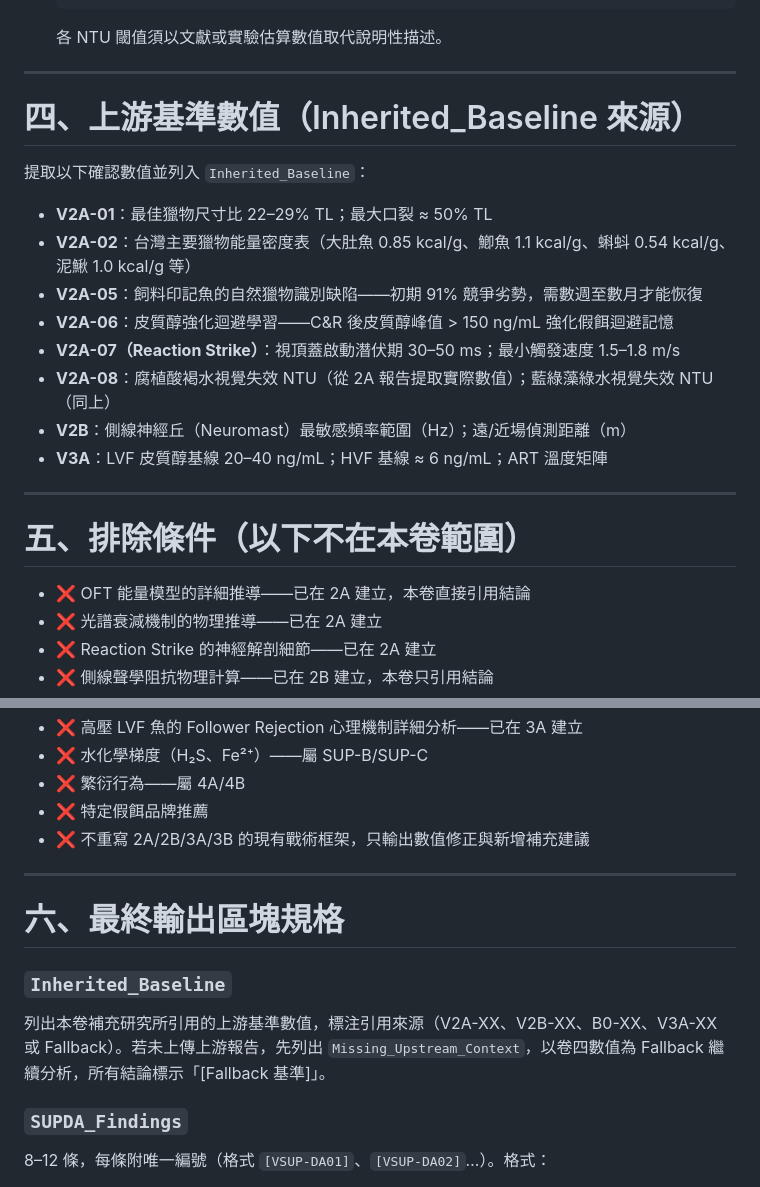
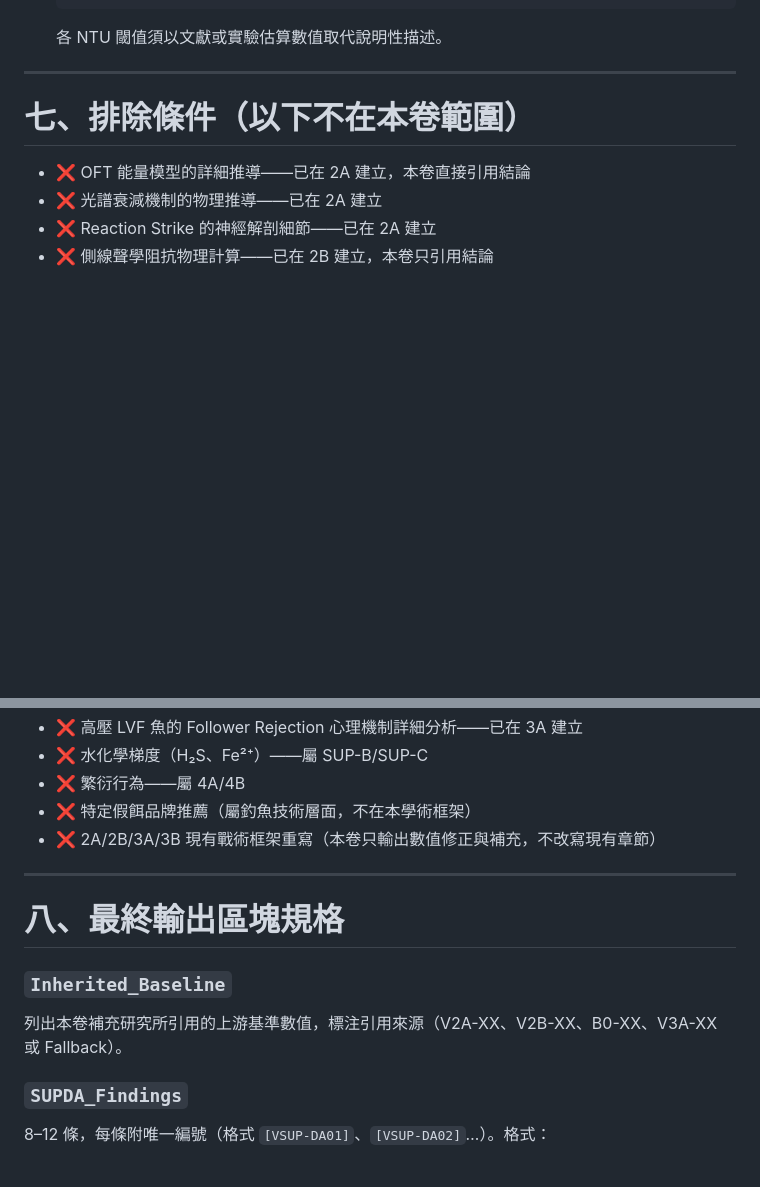
Before and after one commit to randy-liu/twbass, a Markdown page: SUP-D-A：食性選擇性與感官匹配優先序-instruction.md, 2 parts joined by grey strips. GitHub-like rendering; blank space fills up the shorter version.

```diff
--- a/SUP-D-A：食性選擇性與感官匹配優先序-instruction.md
+++ b/SUP-D-A：食性選擇性與感官匹配優先序-instruction.md
@@ -106,22 +162,7 @@ Parallel_With: SUP-D-B（可同時執行，無直接依賴）；SUP-D-C 下游
 
 ---
 
-# 四、上游基準數值（Inherited_Baseline 來源）
-
-提取以下確認數值並列入 `Inherited_Baseline`：
-
-- **V2A-01**：最佳獵物尺寸比 22–29% TL；最大口裂 ≈ 50% TL
-- **V2A-02**：台灣主要獵物能量密度表（大肚魚 0.85 kcal/g、鯽魚 1.1 kcal/g、蝌蚪 0.54 kcal/g、泥鰍 1.0 kcal/g 等）
-- **V2A-05**：飼料印記魚的自然獵物識別缺陷——初期 91% 競爭劣勢，需數週至數月才能恢復
-- **V2A-06**：皮質醇強化迴避學習——C&R 後皮質醇峰值 > 150 ng/mL 強化假餌迴避記憶
-- **V2A-07（Reaction Strike）**：視頂蓋啟動潛伏期 30–50 ms；最小觸發速度 1.5–1.8 m/s
-- **V2A-08**：腐植酸褐水視覺失效 NTU（從 2A 報告提取實際數值）；藍綠藻綠水視覺失效 NTU（同上）
-- **V2B**：側線神經丘（Neuromast）最敏感頻率範圍（Hz）；遠/近場偵測距離（m）
-- **V3A**：LVF 皮質醇基線 20–40 ng/mL；HVF 基線 ≈ 6 ng/mL；ART 溫度矩陣
-
----
-
-# 五、排除條件（以下不在本卷範圍）
+# 七、排除條件（以下不在本卷範圍）
 
 - ❌ OFT 能量模型的詳細推導——已在 2A 建立，本卷直接引用結論
 - ❌ 光譜衰減機制的物理推導——已在 2A 建立
@@ -135,15 +176,15 @@ Parallel_With: SUP-D-B（可同時執行，無直接依賴）；SUP-D-C 下游
 - ❌ 高壓 LVF 魚的 Follower Rejection 心理機制詳細分析——已在 3A 建立
 - ❌ 水化學梯度（H₂S、Fe²⁺）——屬 SUP-B/SUP-C
 - ❌ 繁衍行為——屬 4A/4B
-- ❌ 特定假餌品牌推薦
-- ❌ 不重寫 2A/2B/3A/3B 的現有戰術框架，只輸出數值修正與新增補充建議
+- ❌ 特定假餌品牌推薦（屬釣魚技術層面，不在本學術框架）
+- ❌ 2A/2B/3A/3B 現有戰術框架重寫（本卷只輸出數值修正與補充，不改寫現有章節）
 
 ---
 
-# 六、最終輸出區塊規格
+# 八、最終輸出區塊規格
 
 ### `Inherited_Baseline`
-列出本卷補充研究所引用的上游基準數值，標注引用來源（V2A-XX、V2B-XX、B0-XX、V3A-XX 或 Fallback）。若未上傳上游報告，先列出 `Missing_Upstream_Context`，以卷四數值為 Fallback 繼續分析，所有結論標示「[Fallback 基準]」。
+列出本卷補充研究所引用的上游基準數值，標注引用來源（V2A-XX、V2B-XX、B0-XX、V3A-XX 或 Fallback）。
 
 ### `SUPDA_Findings`
 8–12 條，每條附唯一編號（格式 `[VSUP-DA01]`、`[VSUP-DA02]`…）。格式：
```
Also changed, not shown: other parts of SUP-D-A：食性選擇性與感官匹配優先序-instruction.md (+68 -11 lines).
